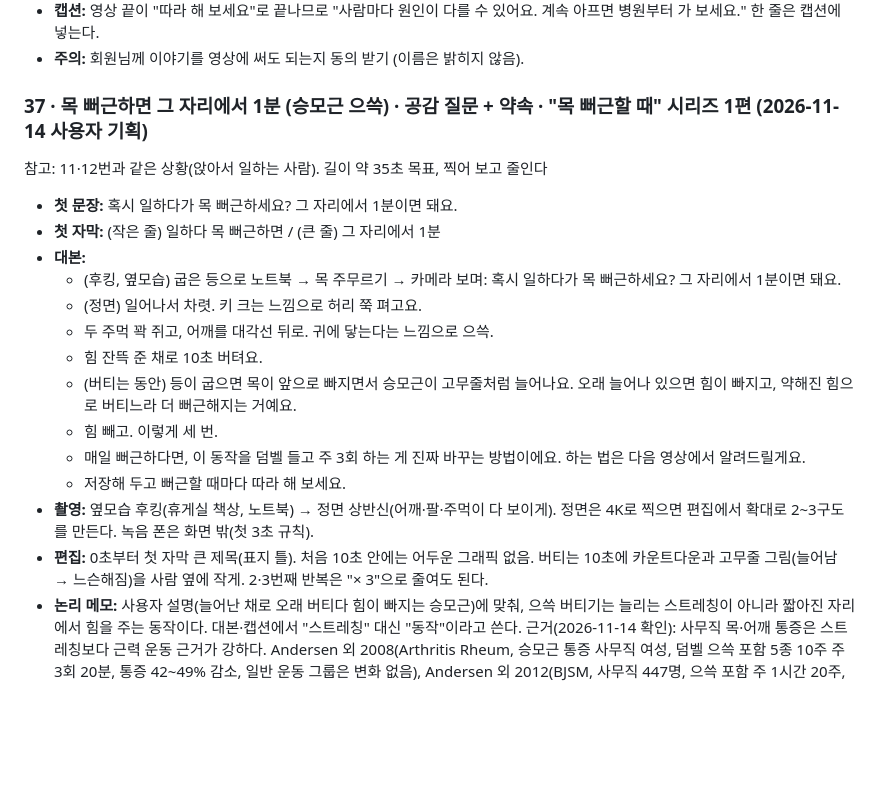
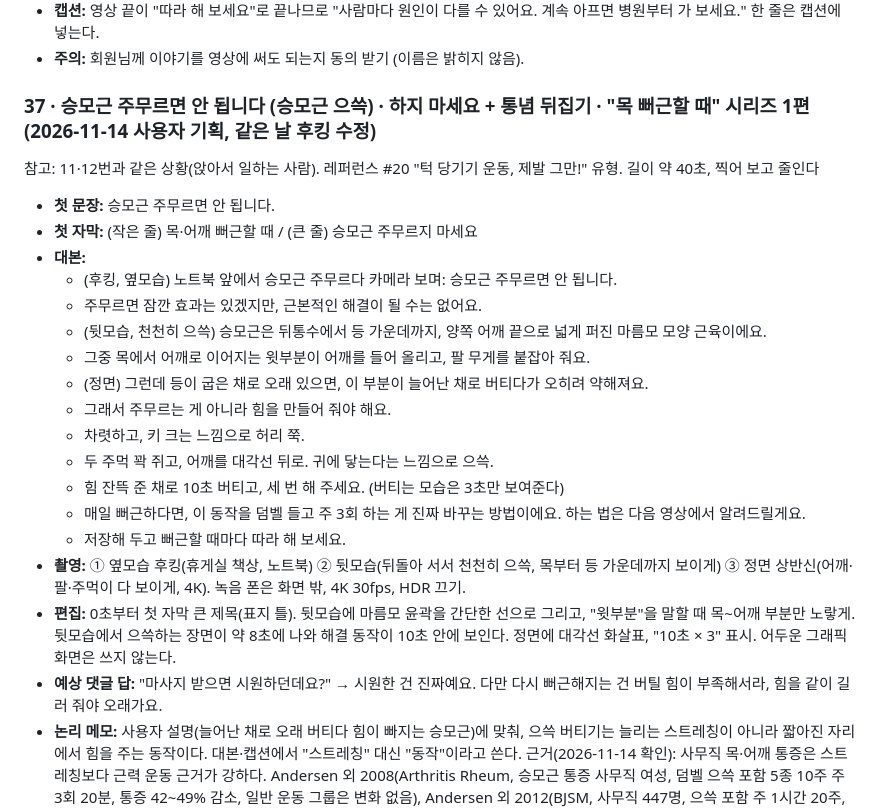
Before and after one commit to jhjh7507-sketch/My-newsletter-01, a Markdown page: .claude/instagram/scripts.md, the part around the change. Drawn GitHub-style; blank space fills up the shorter version.

Commit message:
대본 37 후킹 변경: 승모근 주무르면 안 됩니다, 생김새·기능 설명 추가
Co-Authored-By: Claude Opus 5.5 <noreply@anthropic.com>
Claude-Session: https://claude.ai/code/session_01CgjfBVHD8gee81kdrcbLGr

```diff
--- a/.claude/instagram/scripts.md
+++ b/.claude/instagram/scripts.md
@@ -361,21 +361,25 @@ Notion 사본 (2026-10-31, 촬영 상태는 여기서 관리): https://app.notio
 - **캡션:** 영상 끝이 "따라 해 보세요"로 끝나므로 "사람마다 원인이 다를 수 있어요. 계속 아프면 병원부터 가 보세요." 한 줄은 캡션에 넣는다.
 - **주의:** 회원님께 이야기를 영상에 써도 되는지 동의 받기 (이름은 밝히지 않음).
 
-### 37 · 목 뻐근하면 그 자리에서 1분 (승모근 으쓱) · 공감 질문 + 약속 · "목 뻐근할 때" 시리즈 1편 (2026-11-14 사용자 기획)
-참고: 11·12번과 같은 상황(앉아서 일하는 사람). 길이 약 35초 목표, 찍어 보고 줄인다
-- **첫 문장:** 혹시 일하다가 목 뻐근하세요? 그 자리에서 1분이면 돼요.
-- **첫 자막:** (작은 줄) 일하다 목 뻐근하면 / (큰 줄) 그 자리에서 1분
+### 37 · 승모근 주무르면 안 됩니다 (승모근 으쓱) · 하지 마세요 + 통념 뒤집기 · "목 뻐근할 때" 시리즈 1편 (2026-11-14 사용자 기획, 같은 날 후킹 수정)
+참고: 11·12번과 같은 상황(앉아서 일하는 사람). 레퍼런스 #20 "턱 당기기 운동, 제발 그만!" 유형. 길이 약 40초, 찍어 보고 줄인다
+- **첫 문장:** 승모근 주무르면 안 됩니다.
+- **첫 자막:** (작은 줄) 목·어깨 뻐근할 때 / (큰 줄) 승모근 주무르지 마세요
 - **대본:**
-  - (후킹, 옆모습) 굽은 등으로 노트북 → 목 주무르기 → 카메라 보며: 혹시 일하다가 목 뻐근하세요? 그 자리에서 1분이면 돼요.
-  - (정면) 일어나서 차렷. 키 크는 느낌으로 허리 쭉 펴고요.
+  - (후킹, 옆모습) 노트북 앞에서 승모근 주무르다 카메라 보며: 승모근 주무르면 안 됩니다.
+  - 주무르면 잠깐 효과는 있겠지만, 근본적인 해결이 될 수는 없어요.
+  - (뒷모습, 천천히 으쓱) 승모근은 뒤통수에서 등 가운데까지, 양쪽 어깨 끝으로 넓게 퍼진 마름모 모양 근육이에요.
+  - 그중 목에서 어깨로 이어지는 윗부분이 어깨를 들어 올리고, 팔 무게를 붙잡아 줘요.
+  - (정면) 그런데 등이 굽은 채로 오래 있으면, 이 부분이 늘어난 채로 버티다가 오히려 약해져요.
+  - 그래서 주무르는 게 아니라 힘을 만들어 줘야 해요.
+  - 차렷하고, 키 크는 느낌으로 허리 쭉.
   - 두 주먹 꽉 쥐고, 어깨를 대각선 뒤로. 귀에 닿는다는 느낌으로 으쓱.
-  - 힘 잔뜩 준 채로 10초 버텨요.
-  - (버티는 동안) 등이 굽으면 목이 앞으로 빠지면서 승모근이 고무줄처럼 늘어나요. 오래 늘어나 있으면 힘이 빠지고, 약해진 힘으로 버티느라 더 뻐근해지는 거예요.
-  - 힘 빼고. 이렇게 세 번.
+  - 힘 잔뜩 준 채로 10초 버티고, 세 번 해 주세요. (버티는 모습은 3초만 보여준다)
   - 매일 뻐근하다면, 이 동작을 덤벨 들고 주 3회 하는 게 진짜 바꾸는 방법이에요. 하는 법은 다음 영상에서 알려드릴게요.
   - 저장해 두고 뻐근할 때마다 따라 해 보세요.
-- **촬영:** 옆모습 후킹(휴게실 책상, 노트북) → 정면 상반신(어깨·팔·주먹이 다 보이게). 정면은 4K로 찍으면 편집에서 확대로 2~3구도를 만든다. 녹음 폰은 화면 밖(첫 3초 규칙).
-- **편집:** 0초부터 첫 자막 큰 제목(표지 틀). 처음 10초 안에는 어두운 그래픽 없음. 버티는 10초에 카운트다운과 고무줄 그림(늘어남 → 느슨해짐)을 사람 옆에 작게. 2·3번째 반복은 "× 3"으로 줄여도 된다.
+- **촬영:** ① 옆모습 후킹(휴게실 책상, 노트북) ② 뒷모습(뒤돌아 서서 천천히 으쓱, 목부터 등 가운데까지 보이게) ③ 정면 상반신(어깨·팔·주먹이 다 보이게, 4K). 녹음 폰은 화면 밖, 4K 30fps, HDR 끄기.
+- **편집:** 0초부터 첫 자막 큰 제목(표지 틀). 뒷모습에 마름모 윤곽을 간단한 선으로 그리고, "윗부분"을 말할 때 목~어깨 부분만 노랗게. 뒷모습에서 으쓱하는 장면이 약 8초에 나와 해결 동작이 10초 안에 보인다. 정면에 대각선 화살표, "10초 × 3" 표시. 어두운 그래픽 화면은 쓰지 않는다.
+- **예상 댓글 답:** "마사지 받으면 시원하던데요?" → 시원한 건 진짜예요. 다만 다시 뻐근해지는 건 버틸 힘이 부족해서라, 힘을 같이 길러 줘야 오래가요.
 - **논리 메모:** 사용자 설명(늘어난 채로 오래 버티다 힘이 빠지는 승모근)에 맞춰, 으쓱 버티기는 늘리는 스트레칭이 아니라 짧아진 자리에서 힘을 주는 동작이다. 대본·캡션에서 "스트레칭" 대신 "동작"이라고 쓴다.
   근거(2026-11-14 확인): 사무직 목·어깨 통증은 스트레칭보다 근력 운동 근거가 강하다. Andersen 외 2008(Arthritis Rheum, 승모근 통증 사무직 여성, 덤벨 으쓱 포함 5종 10주 주 3회 20분, 통증 42~49% 감소, 일반 운동 그룹은 변화 없음), Andersen 외 2012(BJSM, 사무직 447명, 으쓱 포함 주 1시간 20주, 20RM→8RM로 점진). 맨손 10초 버티기는 잠깐 덜어주는 정도로 말하고, 근본 변화는 무게를 올리며 몇 주 하는 것(38번)으로 넘긴다. 고무줄 비유는 이해를 돕는 설명이지 증명된 원리는 아니다.
 - **다음 편:** 38번 덤벨 으쓱.
```
